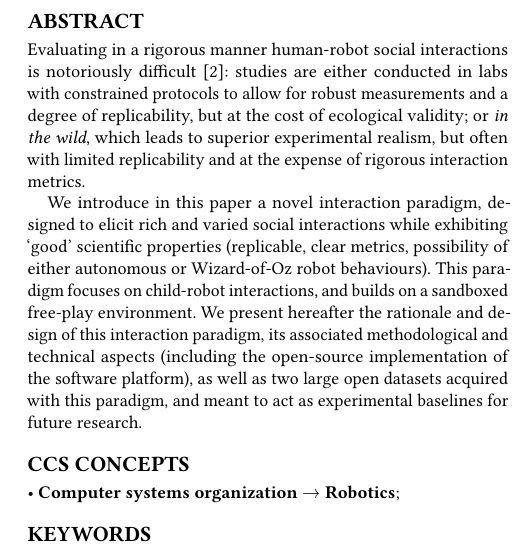
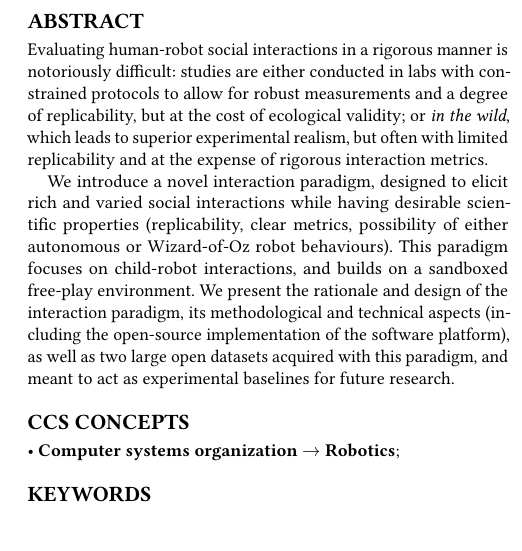
Before and after one commit to severin-lemaignan/hri2018-freeplay-sandbox, a LaTeX paper (paper.tex): part of one column of page 1 of 7, cut so that both start at the same text. Compiled offline with pdfLaTeX.

Commit message:
Update on Overleaf.

```diff
--- a/paper.tex
+++ b/paper.tex
@@ -97,19 +97,19 @@
 %%%%%%%%%%%%%%%%%%%%%%%%%%%%%%%%%%%%%%%%%%%%%%%%%%%%%%%%%%%%%%%%%%%%%%%%%%%%%%%%
 \begin{abstract}
 
-Evaluating in a rigorous manner human-robot social interactions is notoriously
-difficult~\cite{baxter2016characterising}: studies are either conducted in labs
+Evaluating human-robot social interactions in a rigorous manner is notoriously
+difficult: studies are either conducted in labs
 with constrained protocols to allow for robust measurements and a degree of
 replicability, but at the cost of ecological validity; or \emph{in the wild},
 which leads to superior experimental realism, but often with limited
 replicability and at the expense of rigorous interaction metrics.
 
-We introduce in this paper a novel interaction paradigm, designed to elicit rich
-and varied social interactions while exhibiting `good' scientific properties
-(replicable, clear metrics, possibility of either autonomous or Wizard-of-Oz
+We introduce a novel interaction paradigm, designed to elicit rich
+and varied social interactions while having desirable scientific properties
+(replicability, clear metrics, possibility of either autonomous or Wizard-of-Oz
 robot behaviours). This paradigm focuses on child-robot interactions, and
-builds on a sandboxed free-play environment. We present hereafter the
-rationale and design of this interaction paradigm, its associated
+builds on a sandboxed free-play environment. We present the
+rationale and design of the interaction paradigm, its
 methodological and technical aspects (including the open-source
 implementation of the software platform), as well as two large open datasets
 acquired with this paradigm, and meant to act as experimental baselines for
```
